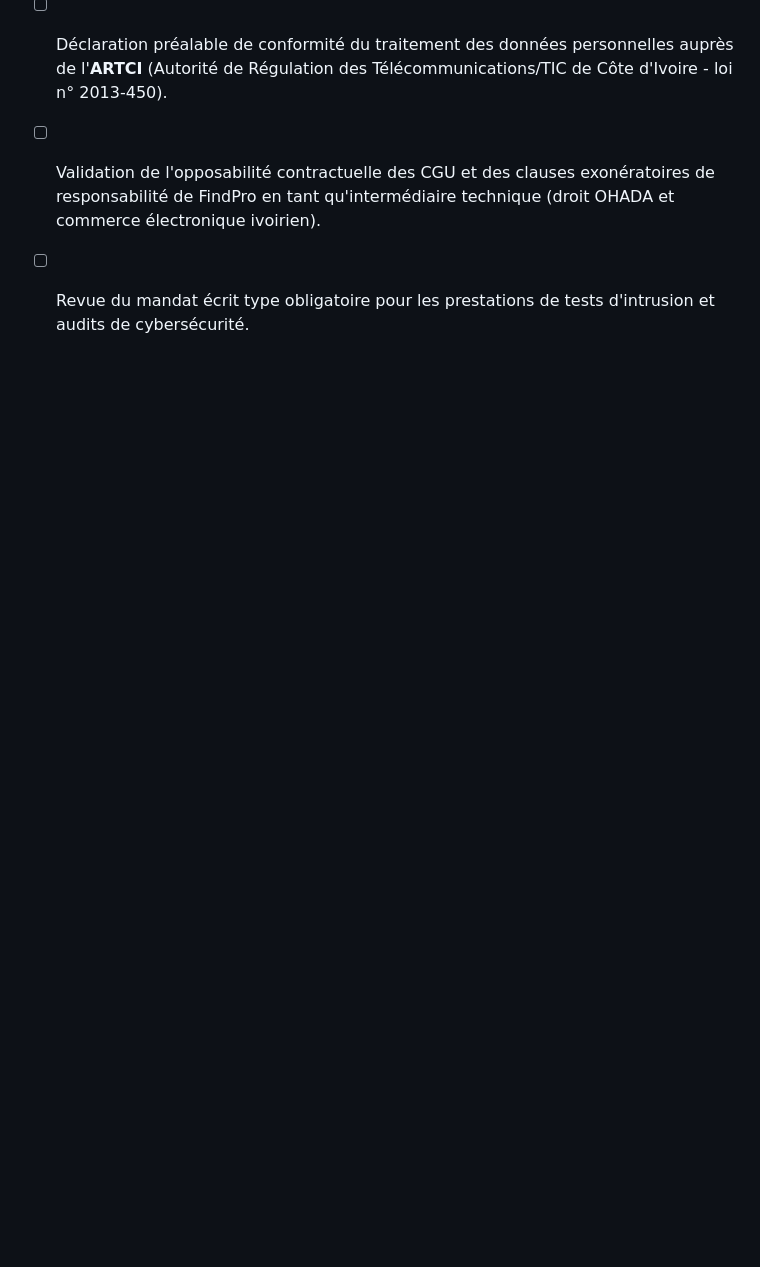
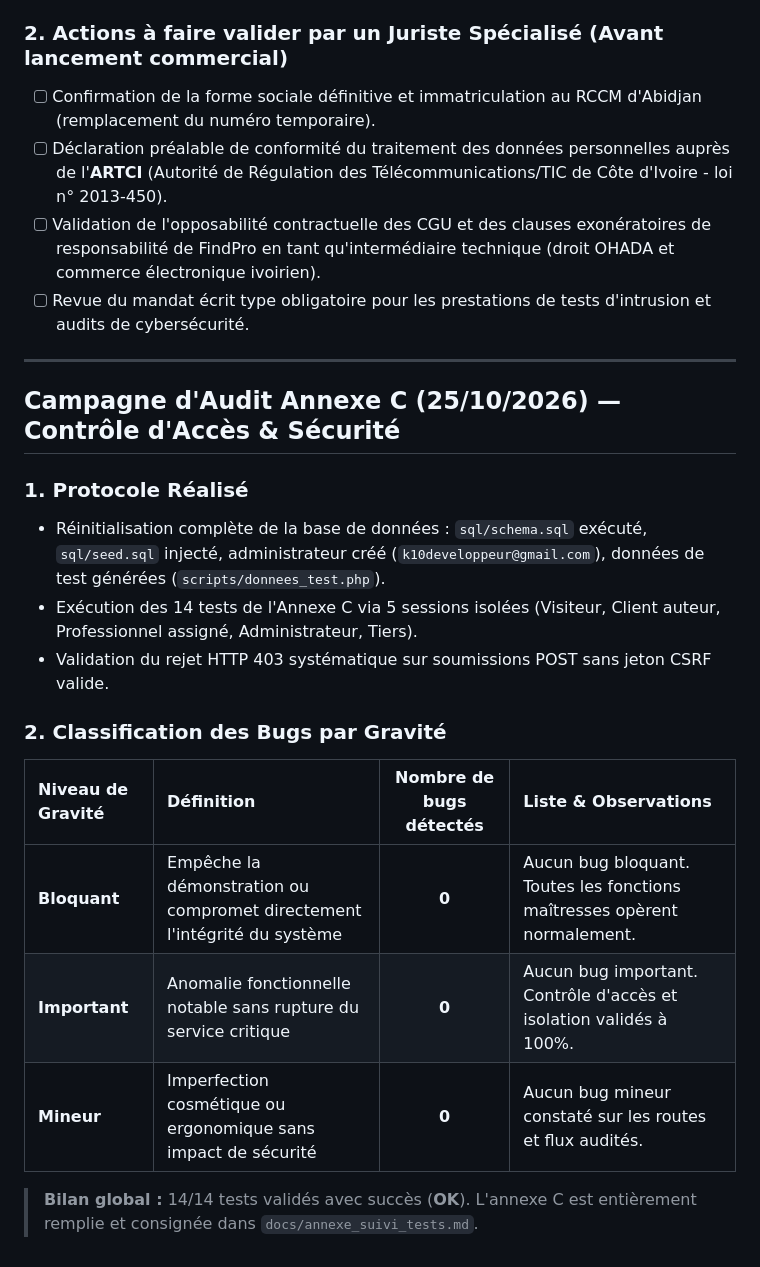
Before and after one commit to k10devOfficiel/FindPro, a Markdown page: docs/TACHES.md, the part around the change. Rendered like a GitHub page; blank space fills up the shorter version.

```diff
--- a/docs/TACHES.md
+++ b/docs/TACHES.md
@@ -212,3 +212,22 @@
 - [ ] Déclaration préalable de conformité du traitement des données personnelles auprès de l'**ARTCI** (Autorité de Régulation des Télécommunications/TIC de Côte d'Ivoire - loi n° 2013-450).
 - [ ] Validation de l'opposabilité contractuelle des CGU et des clauses exonératoires de responsabilité de FindPro en tant qu'intermédiaire technique (droit OHADA et commerce électronique ivoirien).
 - [ ] Revue du mandat écrit type obligatoire pour les prestations de tests d'intrusion et audits de cybersécurité.
+
+---
+
+## Campagne d'Audit Annexe C (25/10/2026) — Contrôle d'Accès & Sécurité
+
+### 1. Protocole Réalisé
+- Réinitialisation complète de la base de données : `sql/schema.sql` exécuté, `sql/seed.sql` injecté, administrateur créé (`k10developpeur@gmail.com`), données de test générées (`scripts/donnees_test.php`).
+- Exécution des 14 tests de l'Annexe C via 5 sessions isolées (Visiteur, Client auteur, Professionnel assigné, Administrateur, Tiers).
+- Validation du rejet HTTP 403 systématique sur soumissions POST sans jeton CSRF valide.
+
+### 2. Classification des Bugs par Gravité
+
+| Niveau de Gravité | Définition | Nombre de bugs détectés | Liste & Observations |
+| :--- | :--- | :---: | :--- |
+| **Bloquant** | Empêche la démonstration ou compromet directement l'intégrité du système | **0** | Aucun bug bloquant. Toutes les fonctions maîtresses opèrent normalement. |
+| **Important** | Anomalie fonctionnelle notable sans rupture du service critique | **0** | Aucun bug important. Contrôle d'accès et isolation validés à 100%. |
+| **Mineur** | Imperfection cosmétique ou ergonomique sans impact de sécurité | **0** | Aucun bug mineur constaté sur les routes et flux audités. |
+
+> **Bilan global :** 14/14 tests validés avec succès (**OK**). L'annexe C est entièrement remplie et consignée dans `docs/annexe_suivi_tests.md`.
```
Also changed, not shown: docs/annexe_suivi_tests.md (+26 -3 lines).
